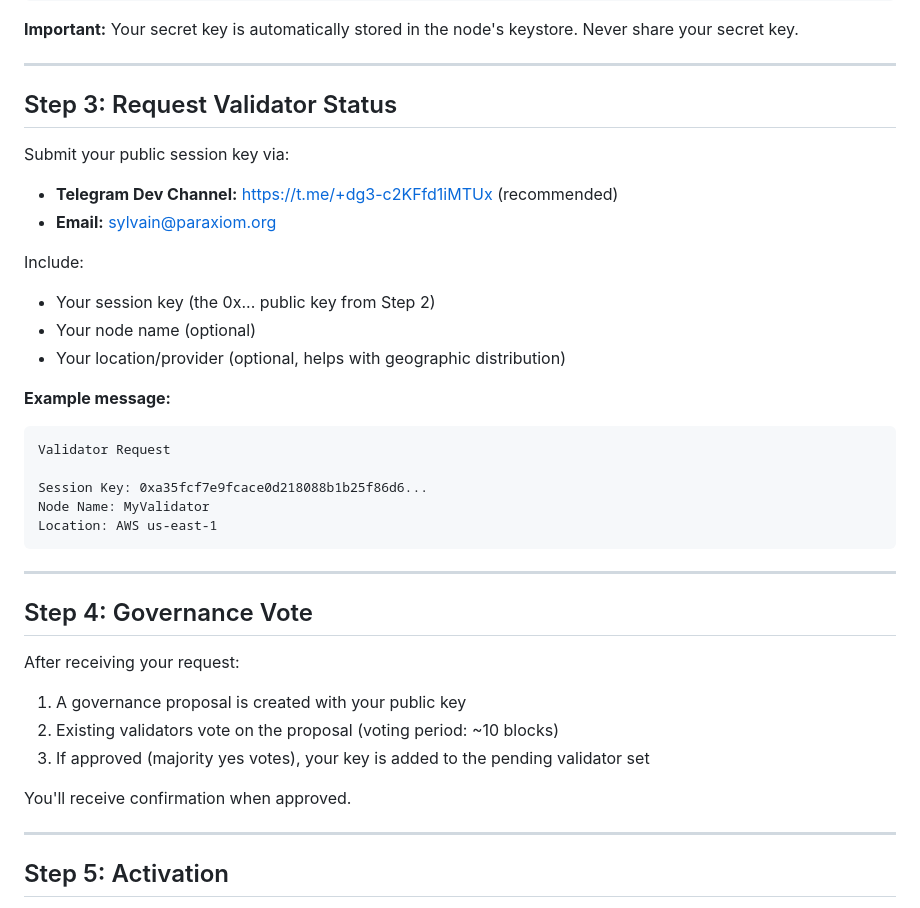
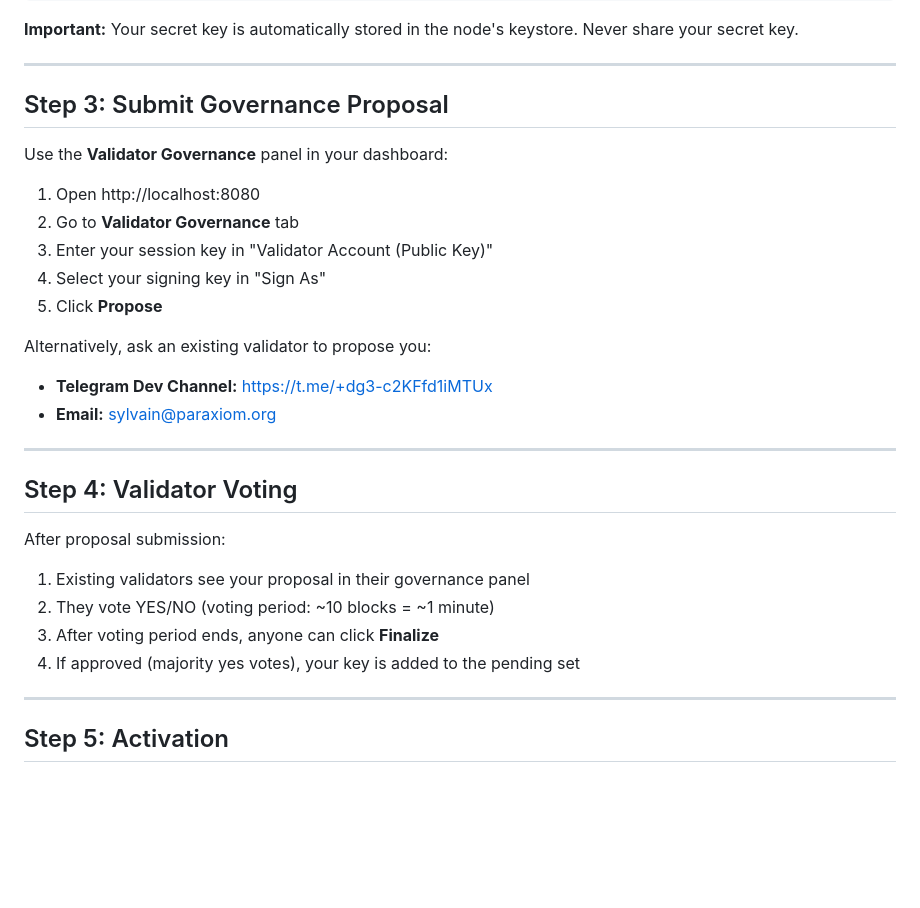
Before and after one commit to Paraxiom/quantum-harmony-node, a Markdown page: docs/BECOME_VALIDATOR.md, the part around the change. GitHub-like rendering; blank space fills up the shorter version.

Commit message:
Update validator guide: use dashboard governance UI

````diff
--- a/docs/BECOME_VALIDATOR.md
+++ b/docs/BECOME_VALIDATOR.md
@@ -54,38 +54,30 @@ curl -s http://localhost:9944 \
 
 ---
 
-## Step 3: Request Validator Status
+## Step 3: Submit Governance Proposal
 
-Submit your public session key via:
+Use the **Validator Governance** panel in your dashboard:
 
-- **Telegram Dev Channel:** https://t.me/+dg3-c2KFfd1iMTUx (recommended)
+1. Open http://localhost:8080
+2. Go to **Validator Governance** tab
+3. Enter your session key in "Validator Account (Public Key)"
+4. Select your signing key in "Sign As"
+5. Click **Propose**
+
+Alternatively, ask an existing validator to propose you:
+- **Telegram Dev Channel:** https://t.me/+dg3-c2KFfd1iMTUx
 - **Email:** sylvain@paraxiom.org
-
-Include:
-- Your session key (the 0x... public key from Step 2)
-- Your node name (optional)
-- Your location/provider (optional, helps with geographic distribution)
-
-**Example message:**
-```
-Validator Request
-
-Session Key: 0xa35fcf7e9fcace0d218088b1b25f86d6...
-Node Name: MyValidator
-Location: AWS us-east-1
-```
 
 ---
 
-## Step 4: Governance Vote
+## Step 4: Validator Voting
 
-After receiving your request:
+After proposal submission:
 
-1. A governance proposal is created with your public key
-2. Existing validators vote on the proposal (voting period: ~10 blocks)
-3. If approved (majority yes votes), your key is added to the pending validator set
-
-You'll receive confirmation when approved.
+1. Existing validators see your proposal in their governance panel
+2. They vote YES/NO (voting period: ~10 blocks = ~1 minute)
+3. After voting period ends, anyone can click **Finalize**
+4. If approved (majority yes votes), your key is added to the pending set
 
 ---
 
````
